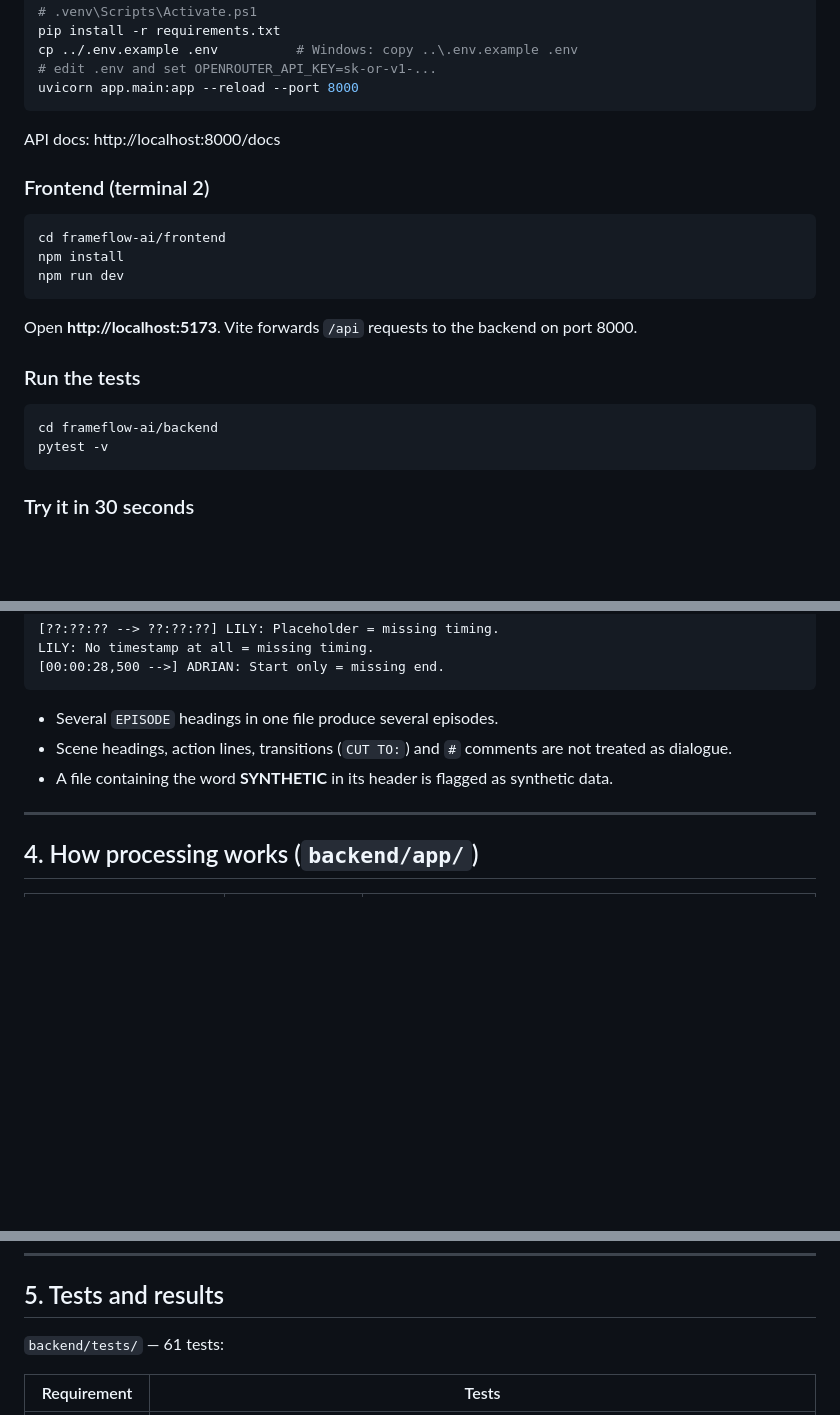
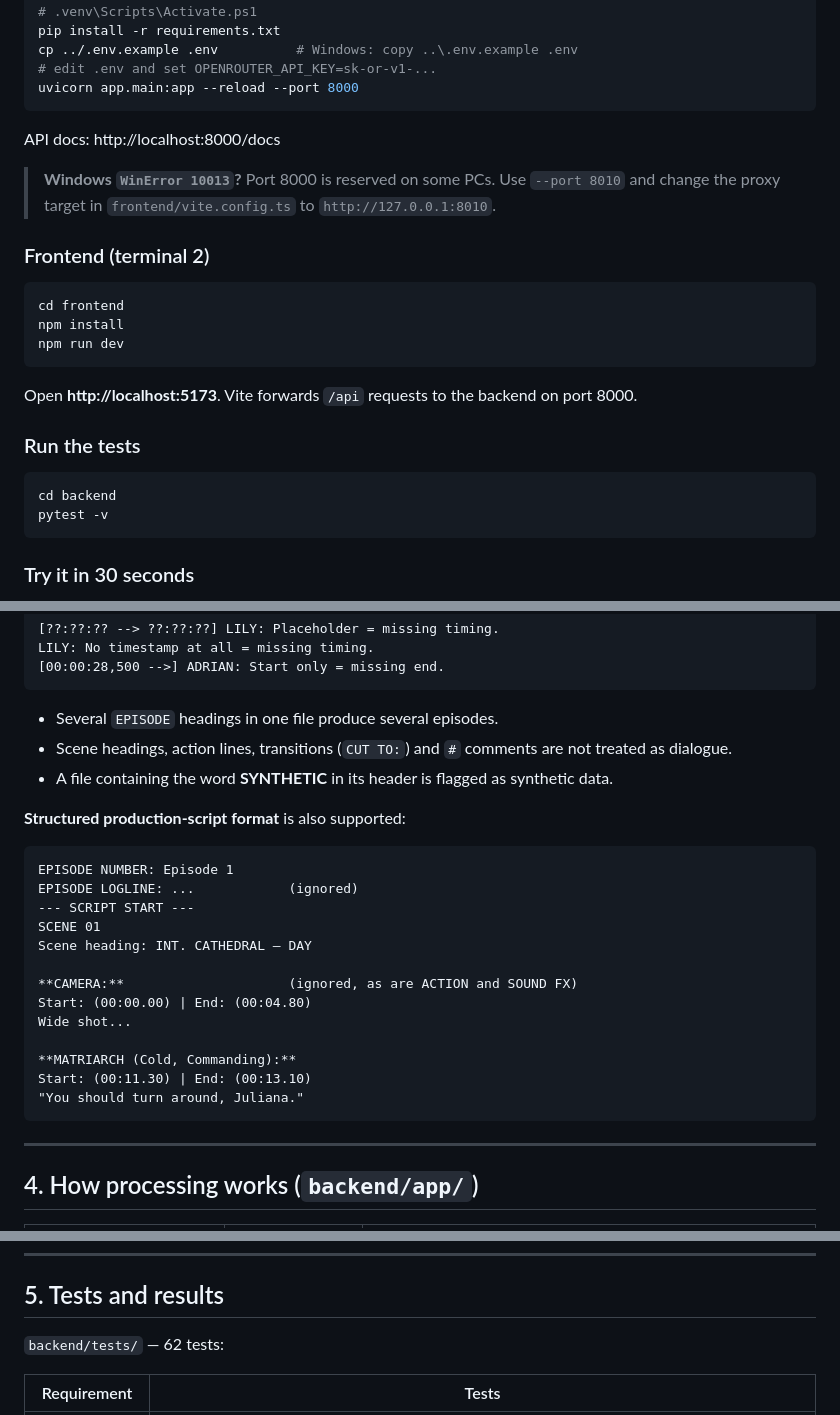
Before and after one commit to NishkarshG/FrameFlowAI, a Markdown page: README.md, 3 parts joined by grey strips. GitHub-like rendering; blank space fills up the shorter version.

````diff
--- a/README.md
+++ b/README.md
@@ -30,10 +52,12 @@ uvicorn app.main:app --reload --port 8000
 
 API docs: http://localhost:8000/docs
 
+> **Windows `WinError 10013`?** Port 8000 is reserved on some PCs. Use `--port 8010` and change the proxy target in `frontend/vite.config.ts` to `http://127.0.0.1:8010`.
+
 ### Frontend (terminal 2)
 
 ```bash
-cd frameflow-ai/frontend
+cd frontend
 npm install
 npm run dev
 ```
@@ -43,7 +67,7 @@ Open **http://localhost:5173**. Vite forwards `/api` requests to the backend on
 ### Run the tests
 
 ```bash
-cd frameflow-ai/backend
+cd backend
 pytest -v
 ```
 
@@ -100,6 +124,24 @@ LILY: No timestamp at all = missing timing.
 - Scene headings, action lines, transitions (`CUT TO:`) and `#` comments are not treated as dialogue.
 - A file containing the word **SYNTHETIC** in its header is flagged as synthetic data.
 
+**Structured production-script format** is also supported:
+
+```text
+EPISODE NUMBER: Episode 1
+EPISODE LOGLINE: ...            (ignored)
+--- SCRIPT START ---
+SCENE 01
+Scene heading: INT. CATHEDRAL – DAY
+
+**CAMERA:**                     (ignored, as are ACTION and SOUND FX)
+Start: (00:00.00) | End: (00:04.80)
+Wide shot...
+
+**MATRIARCH (Cold, Commanding):**
+Start: (00:11.30) | End: (00:13.10)
+"You should turn around, Juliana."
+```
+
 ---
 
 ## 4. How processing works (`backend/app/`)
@@ -150,7 +192,7 @@ To capture real model outputs, run `python scripts/capture_raw_ai_outputs.py` fr
 
 ## 5. Tests and results
 
-`backend/tests/` — 61 tests:
+`backend/tests/` — 62 tests:
 
 | Requirement | Tests |
 |---|---|
````
Also changed, not shown: other parts of README.md (+29 -6 lines), docs/screenshots/dashboard.png (added), docs/screenshots/export-centre.png (added).
